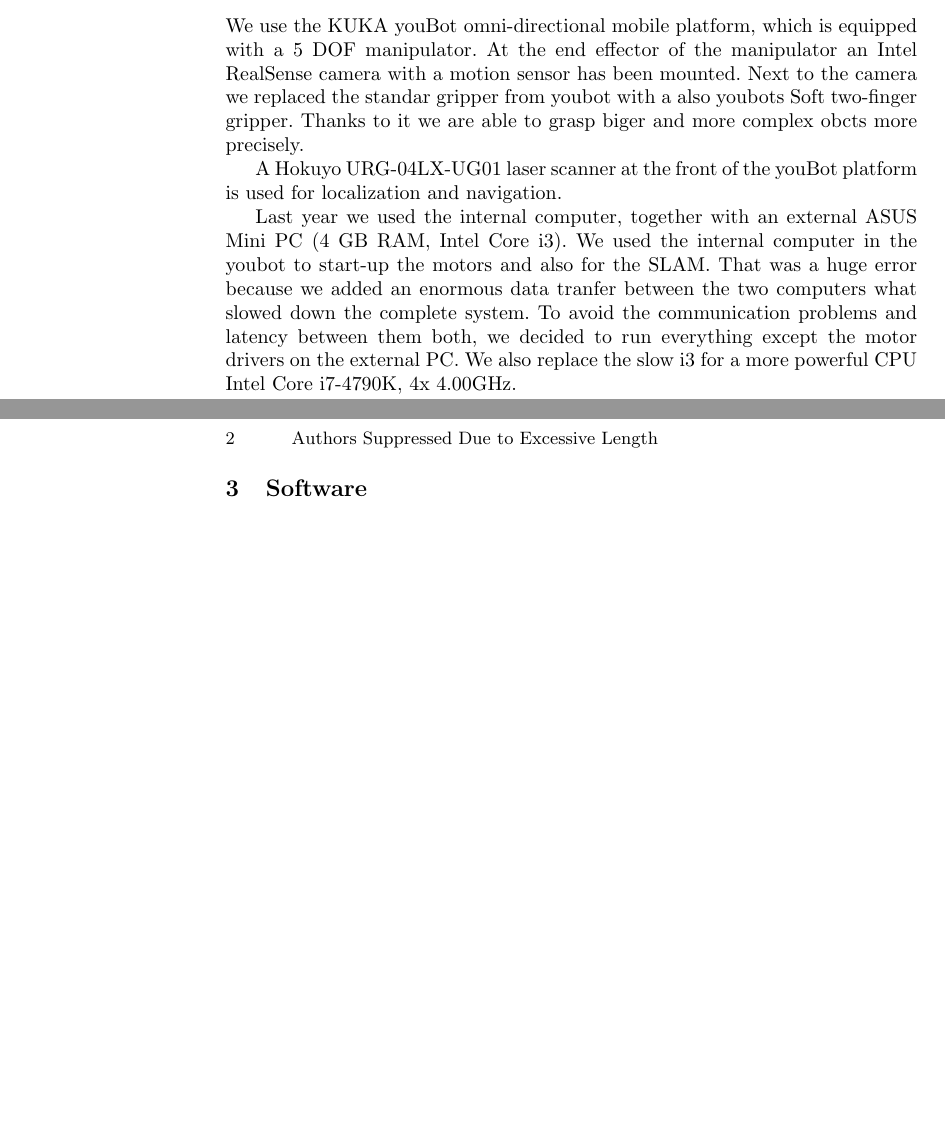
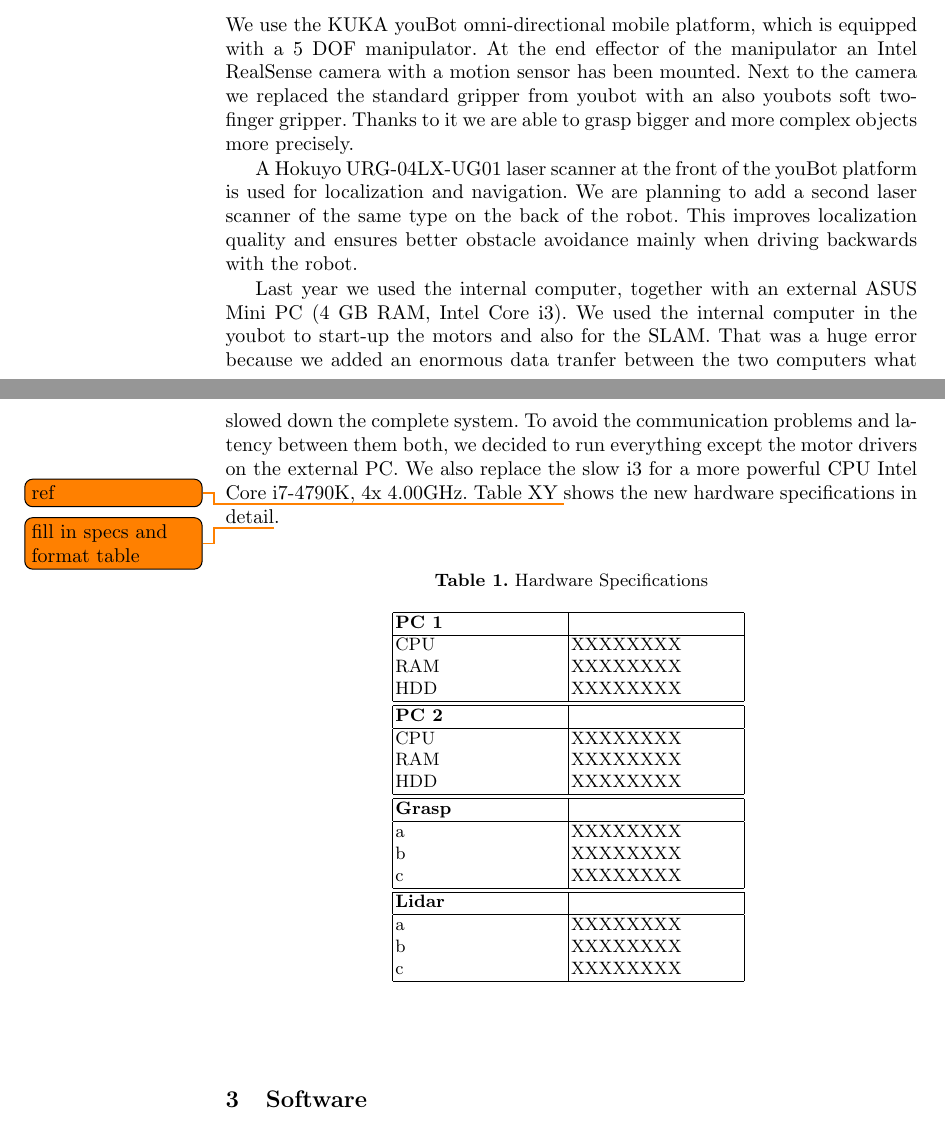
Before and after one commit to amndan/TDP_RaW, a LaTeX paper (tex/tdp_main.tex, which reads tex/hw_description.tex): two parts of pages 1 and 2 of 3 before the commit and two parts of pages 1 and 2 of 4 after it, joined at a grey line, cut so that both start at the same text, the shorter picture padded with empty space. Compiled offline with pdfLaTeX.

Commit message:
added some hw descriptions

```diff
--- a/tex/hw_description.tex
+++ b/tex/hw_description.tex
@@ -1,5 +1,38 @@
-We use the KUKA youBot omni-directional mobile platform, which is equipped with a 5 DOF manipulator. At the end effector of the manipulator an Intel RealSense camera with a motion sensor has been mounted. Next to the camera we replaced the standar gripper from youbot with a also youbots Soft two-finger gripper. Thanks to it we are able to grasp biger and more complex obcts more precisely.
+We use the KUKA youBot omni-directional mobile platform, which is equipped with a 5 DOF manipulator. At the end effector of the manipulator an Intel RealSense camera with a motion sensor has been mounted. Next to the camera we replaced the standard gripper from youbot with an also youbots soft two-finger gripper. Thanks to it we are able to grasp bigger and more complex objects more precisely.
 
-A Hokuyo URG-04LX-UG01 laser scanner at the front of the youBot platform is used for localization and navigation.
+A Hokuyo URG-04LX-UG01 laser scanner at the front of the youBot platform is used for localization and navigation. We are planning to add a second laser scanner of the same type on the back of the robot. This improves localization quality and ensures better obstacle avoidance mainly when driving backwards with the robot.
 
-Last year we used the internal computer, together with an external ASUS Mini PC (4 GB RAM, Intel Core i3). We used the internal computer in the youbot to start-up the motors and also for the SLAM. That was a huge error because we added an enormous data tranfer between the two computers what slowed down the complete system. To avoid the communication problems and latency between them both, we decided to run everything except the motor drivers on the external PC. We also replace the slow i3 for a more powerful CPU Intel Core i7-4790K, 4x 4.00GHz.
+Last year we used the internal computer, together with an external ASUS Mini PC (4 GB RAM, Intel Core i3). We used the internal computer in the youbot to start-up the motors and also for the SLAM. That was a huge error because we added an enormous data tranfer between the two computers what slowed down the complete system. To avoid the communication problems and latency between them both, we decided to run everything except the motor drivers on the external PC. We also replace the slow i3 for a more powerful CPU Intel Core i7-4790K, 4x 4.00GHz. Table XY \todo{ref} shows the new hardware specifications in detail\todo{fill in specs and format table}.
+
+\begin{table}[h]
+	\caption{Hardware Specifications}
+	\centering
+	\begin{tabular}{ | p{3cm} | p{3cm} | }
+		\hline
+		\bfseries{PC 1} &  \\
+		\hline
+		CPU & XXXXXXXX \\
+		RAM & XXXXXXXX \\
+		HDD & XXXXXXXX \\
+		\hline \hline
+		\bfseries{PC 2} &  \\
+		\hline
+		CPU & XXXXXXXX \\
+		RAM & XXXXXXXX \\
+		HDD & XXXXXXXX \\
+		\hline \hline
+		\bfseries{Grasp} &  \\
+		\hline
+		a & XXXXXXXX \\
+		b & XXXXXXXX \\
+		c & XXXXXXXX \\
+		\hline \hline
+		\bfseries{Lidar} &  \\
+		\hline
+		a & XXXXXXXX \\
+		b & XXXXXXXX \\
+		c & XXXXXXXX \\
+		\hline
+	\end{tabular}
+	\label{tab:hw}
+\end{table}
--- a/tex/tdp_main.tex
+++ b/tex/tdp_main.tex
@@ -23,6 +23,7 @@
 \usepackage{graphicx}
 
 \usepackage{url}
+\usepackage{todonotes}
 \urldef{\mailsa}\path|{alfred.hofmann, ursula.barth, ingrid.haas, frank.holzwarth,|
 \urldef{\mailsb}\path|anna.kramer, leonie.kunz, christine.reiss, nicole.sator,|
 \urldef{\mailsc}\path|erika.siebert-cole, peter.strasser, lncs}@springer.com|
```
